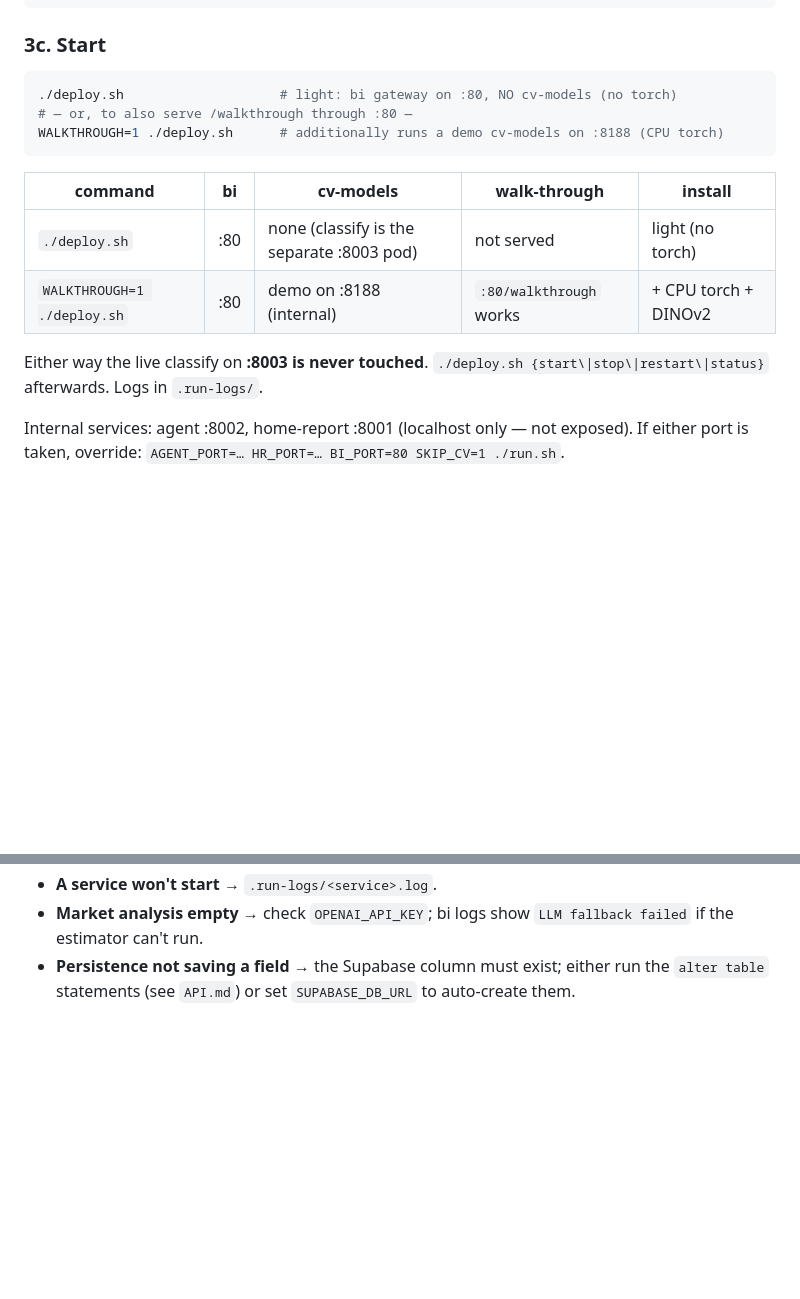
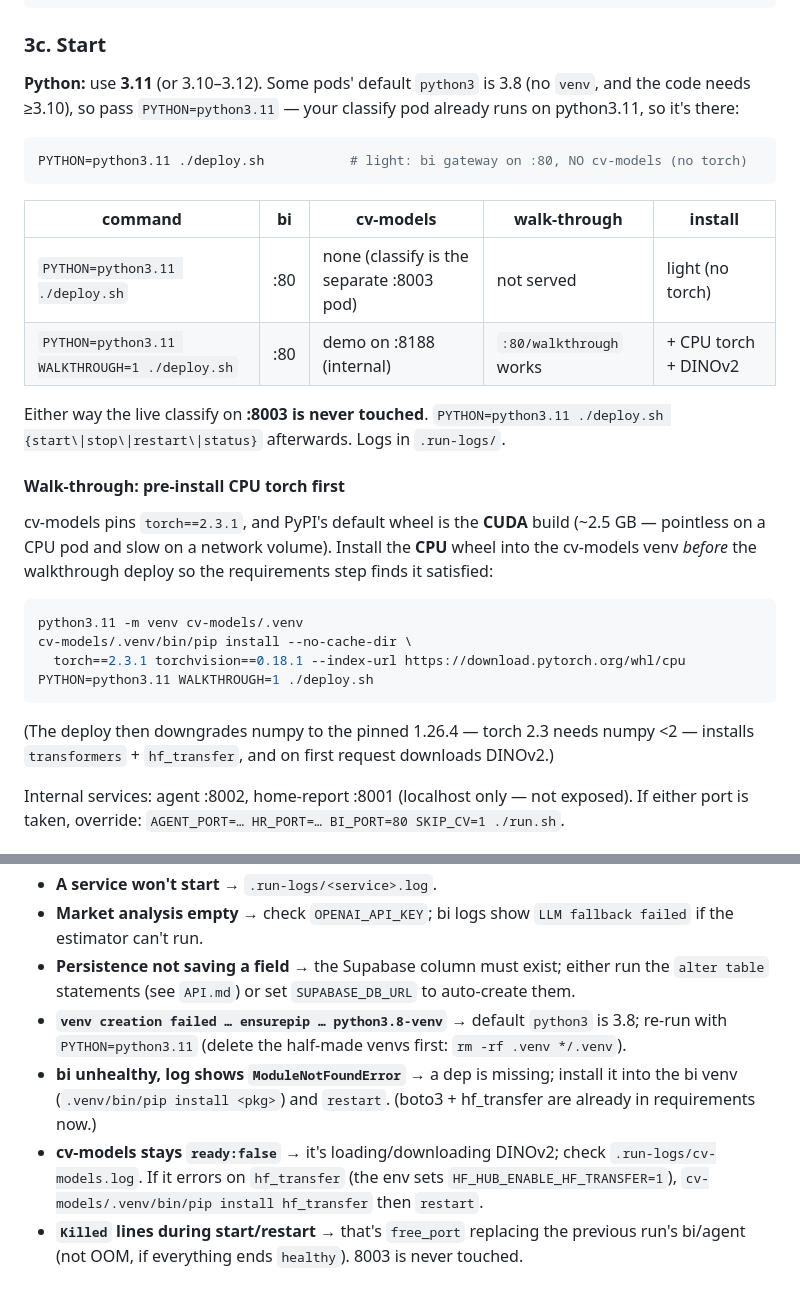
Before and after one commit to jimmy20020528/edensign-bi, a Markdown page: DEPLOY.md, 2 parts joined by grey strips. Drawn GitHub-style; blank space fills up the shorter version.

Commit message:
docs(deploy): document python3.11, CPU-torch pre-install, + troubleshooting
Capture what bit us during the CPU-pod deploy: use PYTHON=python3.11 (default may be
3.8 with no venv), pre-install CPU torch before WALKTHROUGH=1 (avoid the 2.5GB CUDA
wheel), and troubleshooting for venv/ModuleNotFound/cv-models-ready:false/Killed-on-restart.

Co-Authored-By: Claude Opus 4.8 (1M context) <noreply@anthropic.com>

````diff
--- a/DEPLOY.md
+++ b/DEPLOY.md
@@ -86,19 +86,37 @@ runpodctl receive <code>
 ```
 
 ### 3c. Start
+
+**Python:** use **3.11** (or 3.10–3.12). Some pods' default `python3` is 3.8 (no
+`venv`, and the code needs ≥3.10), so pass `PYTHON=python3.11` — your classify pod
+already runs on python3.11, so it's there:
+
 ```bash
-./deploy.sh                    # light: bi gateway on :80, NO cv-models (no torch)
-# — or, to also serve /walkthrough through :80 —
-WALKTHROUGH=1 ./deploy.sh      # additionally runs a demo cv-models on :8188 (CPU torch)
+PYTHON=python3.11 ./deploy.sh           # light: bi gateway on :80, NO cv-models (no torch)
 ```
 
 | command | bi | cv-models | walk-through | install |
 |---|---|---|---|---|
-| `./deploy.sh` | :80 | none (classify is the separate :8003 pod) | not served | light (no torch) |
-| `WALKTHROUGH=1 ./deploy.sh` | :80 | demo on :8188 (internal) | `:80/walkthrough` works | + CPU torch + DINOv2 |
+| `PYTHON=python3.11 ./deploy.sh` | :80 | none (classify is the separate :8003 pod) | not served | light (no torch) |
+| `PYTHON=python3.11 WALKTHROUGH=1 ./deploy.sh` | :80 | demo on :8188 (internal) | `:80/walkthrough` works | + CPU torch + DINOv2 |
 
-Either way the live classify on **:8003 is never touched**. `./deploy.sh
-{start\|stop\|restart\|status}` afterwards. Logs in `.run-logs/`.
+Either way the live classify on **:8003 is never touched**. `PYTHON=python3.11
+./deploy.sh {start\|stop\|restart\|status}` afterwards. Logs in `.run-logs/`.
+
+#### Walk-through: pre-install CPU torch first
+cv-models pins `torch==2.3.1`, and PyPI's default wheel is the **CUDA** build (~2.5 GB
+— pointless on a CPU pod and slow on a network volume). Install the **CPU** wheel into
+the cv-models venv *before* the walkthrough deploy so the requirements step finds it
+satisfied:
+
+```bash
+python3.11 -m venv cv-models/.venv
+cv-models/.venv/bin/pip install --no-cache-dir \
+  torch==2.3.1 torchvision==0.18.1 --index-url https://download.pytorch.org/whl/cpu
+PYTHON=python3.11 WALKTHROUGH=1 ./deploy.sh
+```
+(The deploy then downgrades numpy to the pinned 1.26.4 — torch 2.3 needs numpy <2 —
+installs `transformers` + `hf_transfer`, and on first request downloads DINOv2.)
 
 Internal services: agent :8002, home-report :8001 (localhost only — not exposed). If
 either port is taken, override: `AGENT_PORT=… HR_PORT=… BI_PORT=80 SKIP_CV=1 ./run.sh`.
@@ -138,3 +156,15 @@ From outside: `curl https://<pod>-80.proxy.runpod.net/health`.
   if the estimator can't run.
 - **Persistence not saving a field** → the Supabase column must exist; either run the
   `alter table` statements (see `API.md`) or set `SUPABASE_DB_URL` to auto-create them.
+- **`venv creation failed … ensurepip … python3.8-venv`** → default `python3` is 3.8;
+  re-run with `PYTHON=python3.11` (delete the half-made venvs first:
+  `rm -rf .venv */.venv`).
+- **bi unhealthy, log shows `ModuleNotFoundError`** → a dep is missing; install it into
+  the bi venv (`.venv/bin/pip install <pkg>`) and `restart`. (boto3 + hf_transfer are
+  already in requirements now.)
+- **cv-models stays `ready:false`** → it's loading/downloading DINOv2; check
+  `.run-logs/cv-models.log`. If it errors on `hf_transfer` (the env sets
+  `HF_HUB_ENABLE_HF_TRANSFER=1`), `cv-models/.venv/bin/pip install hf_transfer` then
+  `restart`.
+- **`Killed` lines during start/restart** → that's `free_port` replacing the previous
+  run's bi/agent (not OOM, if everything ends `healthy`). 8003 is never touched.
````
